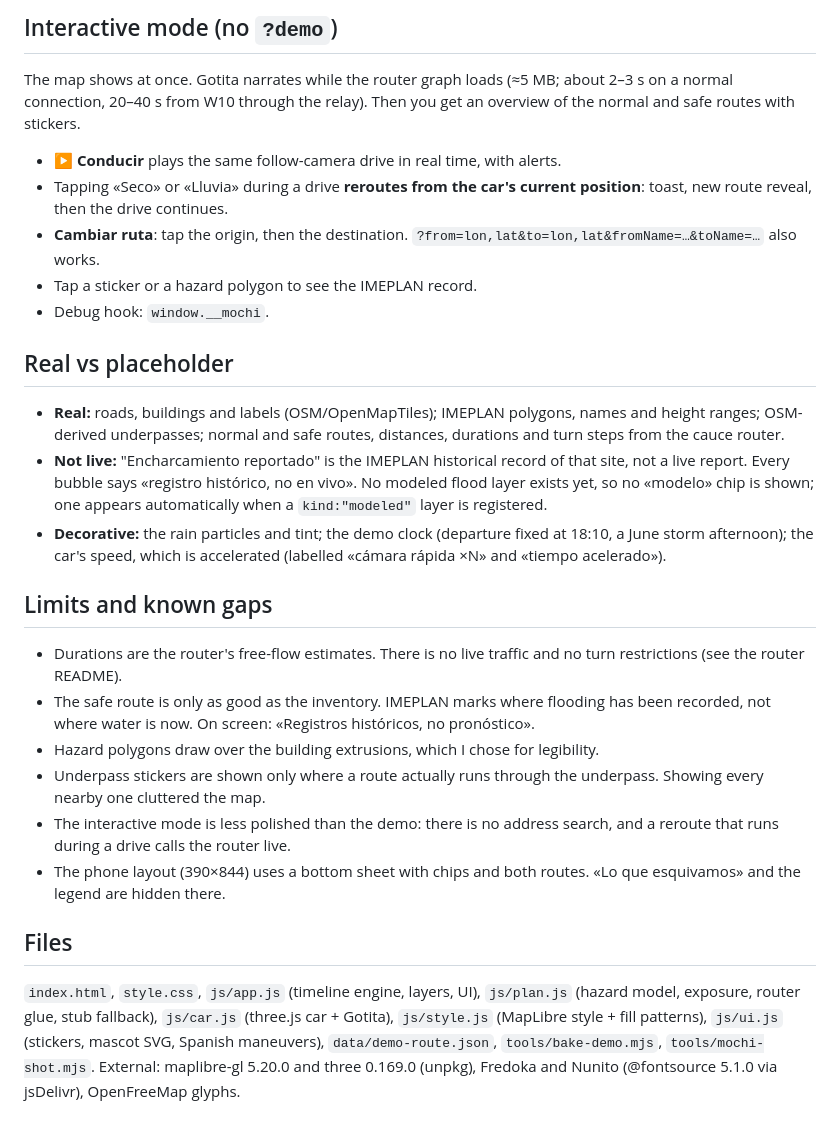
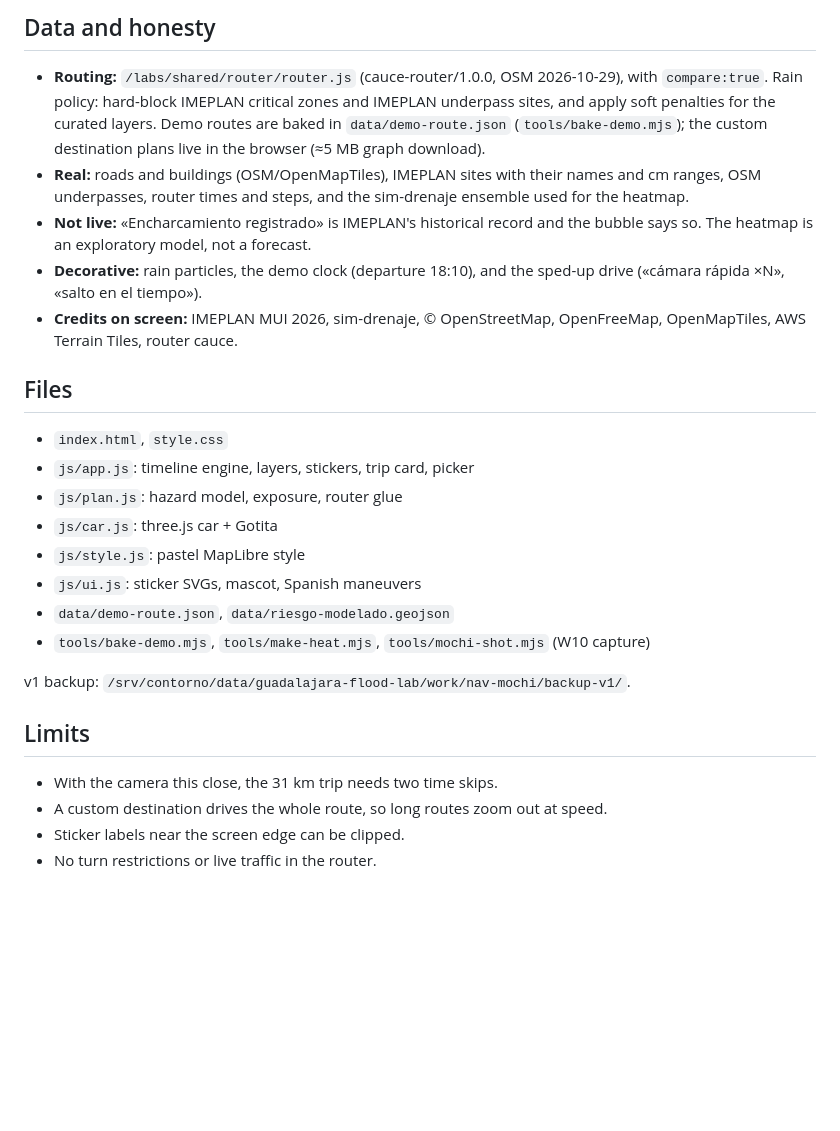
Before and after one commit to FelixHzG/cauce, a Markdown page: labs/nav-mochi/README.md, the part around the change printed below. Drawn GitHub-style; blank space fills up the shorter version.

Commit message:
Mochi is the main navigation: NAVEGAR link in the atlas header, video-demo and README point to it; labs snapshot with the revamped nav-mochi (opens driving, risk heatmap, close camera, no layer list)

```diff
--- a/labs/nav-mochi/README.md
+++ b/labs/nav-mochi/README.md
@@ -85,37 +60,31 @@ once tiles are cached. The first frame waits for tiles and fonts (≈10–20 s o
-## Interactive mode (no `?demo`)
-The map shows at once. Gotita narrates while the router graph loads (≈5 MB; about 2–3 s on a normal connection, 20–40 s from
-W10 through the relay). Then you get an overview of the normal and safe routes with stickers.
-- **▶ Conducir** plays the same follow-camera drive in real time, with alerts.
-- Tapping «Seco» or «Lluvia» during a drive **reroutes from the car's current position**: toast, new route reveal, then the
-  drive continues.
-- **Cambiar ruta**: tap the origin, then the destination. `?from=lon,lat&to=lon,lat&fromName=…&toName=…` also works.
-- Tap a sticker or a hazard polygon to see the IMEPLAN record.
-- Debug hook: `window.__mochi`.
-
-## Real vs placeholder
-- **Real:** roads, buildings and labels (OSM/OpenMapTiles); IMEPLAN polygons, names and height ranges; OSM-derived
-  underpasses; normal and safe routes, distances, durations and turn steps from the cauce router.
-- **Not live:** "Encharcamiento reportado" is the IMEPLAN historical record of that site, not a live report. Every bubble
-  says «registro histórico, no en vivo». No modeled flood layer exists yet, so no «modelo» chip is shown; one appears
-  automatically when a `kind:"modeled"` layer is registered.
-- **Decorative:** the rain particles and tint; the demo clock (departure fixed at 18:10, a June storm afternoon); the
-  car's speed, which is accelerated (labelled «cámara rápida ×N» and «tiempo acelerado»).
-
-## Limits and known gaps
-- Durations are the router's free-flow estimates. There is no live traffic and no turn restrictions (see the router README).
-- The safe route is only as good as the inventory. IMEPLAN marks where flooding has been recorded, not where water is now.
-  On screen: «Registros históricos, no pronóstico».
-- Hazard polygons draw over the building extrusions, which I chose for legibility.
-- Underpass stickers are shown only where a route actually runs through the underpass. Showing every nearby one cluttered
-  the map.
-- The interactive mode is less polished than the demo: there is no address search, and a reroute that runs during a drive
-  calls the router live.
-- The phone layout (390×844) uses a bottom sheet with chips and both routes. «Lo que esquivamos» and the legend are hidden
-  there.
+## Data and honesty
+- **Routing:** `/labs/shared/router/router.js` (cauce-router/1.0.0, OSM 2026-10-29), with `compare:true`. Rain policy:
+  hard-block IMEPLAN critical zones and IMEPLAN underpass sites, and apply soft penalties for the curated layers. Demo
+  routes are baked in `data/demo-route.json` (`tools/bake-demo.mjs`); the custom destination plans live in the browser
+  (≈5 MB graph download).
+- **Real:** roads and buildings (OSM/OpenMapTiles), IMEPLAN sites with their names and cm ranges, OSM underpasses, router
+  times and steps, and the sim-drenaje ensemble used for the heatmap.
+- **Not live:** «Encharcamiento registrado» is IMEPLAN's historical record and the bubble says so. The heatmap is an
+  exploratory model, not a forecast.
+- **Decorative:** rain particles, the demo clock (departure 18:10), and the sped-up drive («cámara rápida ×N», «salto en
+  el tiempo»).
+- **Credits on screen:** IMEPLAN MUI 2026, sim-drenaje, © OpenStreetMap, OpenFreeMap, OpenMapTiles, AWS Terrain Tiles,
+  router cauce.
 
 ## Files
-`index.html`, `style.css`, `js/app.js` (timeline engine, layers, UI), `js/plan.js` (hazard model, exposure, router glue,
-stub fallback), `js/car.js` (three.js car + Gotita), `js/style.js` (MapLibre style + fill patterns), `js/ui.js`
-(stickers, mascot SVG, Spanish maneuvers), `data/demo-route.json`, `tools/bake-demo.mjs`, `tools/mochi-shot.mjs`.
-External: maplibre-gl 5.20.0 and three 0.169.0 (unpkg), Fredoka and Nunito (@fontsource 5.1.0 via jsDelivr), OpenFreeMap
-glyphs.
+- `index.html`, `style.css`
+- `js/app.js`: timeline engine, layers, stickers, trip card, picker
+- `js/plan.js`: hazard model, exposure, router glue
+- `js/car.js`: three.js car + Gotita
+- `js/style.js`: pastel MapLibre style
+- `js/ui.js`: sticker SVGs, mascot, Spanish maneuvers
+- `data/demo-route.json`, `data/riesgo-modelado.geojson`
+- `tools/bake-demo.mjs`, `tools/make-heat.mjs`, `tools/mochi-shot.mjs` (W10 capture)
+
+v1 backup: `/srv/contorno/data/guadalajara-flood-lab/work/nav-mochi/backup-v1/`.
+
+## Limits
+- With the camera this close, the 31 km trip needs two time skips.
+- A custom destination drives the whole route, so long routes zoom out at speed.
+- Sticker labels near the screen edge can be clipped.
+- No turn restrictions or live traffic in the router.
```
Also changed, not shown: other parts of labs/nav-mochi/README.md (+53 -78 lines), README.md (+2 -1 lines), docs/img/nav-mochi.jpg, 11 other files.
